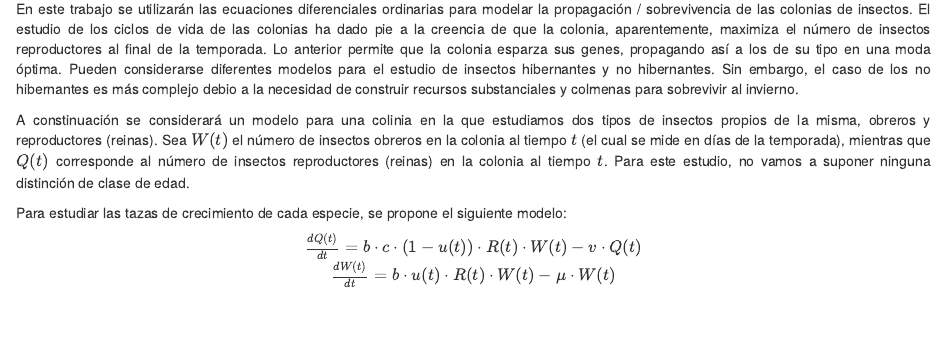
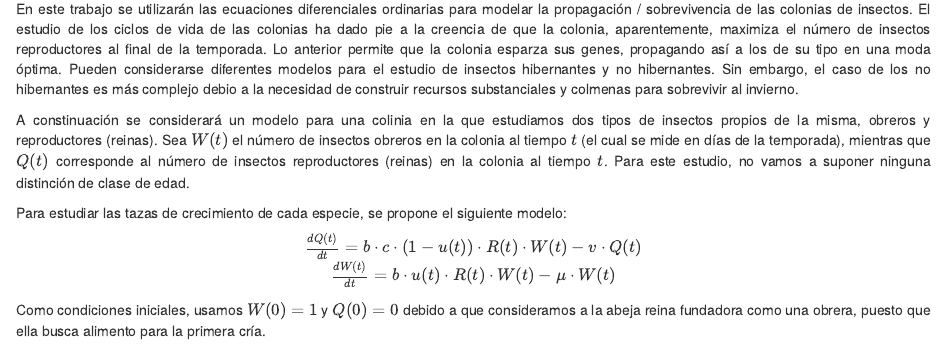
Before and after one commit to JBSspc/Insect-colony-survival-optimization, an R Markdown document (Optimización de la supervivencia de las colonias de insectos.Rmd): the page in a window 1100 px wide, from 290 px down. Rendered offline with R 4.5, knitr and Pandoc, with nearby package versions.

Commit message:
Update 2

```diff
--- a/Optimización de la supervivencia de las colonias de insectos.Rmd
+++ b/Optimización de la supervivencia de las colonias de insectos.Rmd
@@ -23,3 +23,4 @@ knitr::opts_chunk$set(echo = TRUE)
 <p>Para estudiar las tazas de crecimiento de cada especie, se propone el siguiente modelo:</p></div>
 <div align = "center"><p>$\frac{dQ(t)}{dt}=b \cdot c \cdot (1-u(t)) \cdot R(t) \cdot W(t) - v \cdot Q(t)$ </br>$\frac{dW(t)}{dt}=b \cdot u(t) \cdot R(t) \cdot W(t) - \mu \cdot W(t)$
 </p></div>
+<div align = "justify"><p>Como condiciones iniciales, usamos $W(0) = 1$ y $Q(0) = 0$ debido a que consideramos a la abeja reina fundadora como una obrera, puesto que ella busca alimento para la primera cría.</p></div>
```
Also changed, not shown: Optimización-de-la-supervivencia-de-las-colonias-de-insectos.html.
